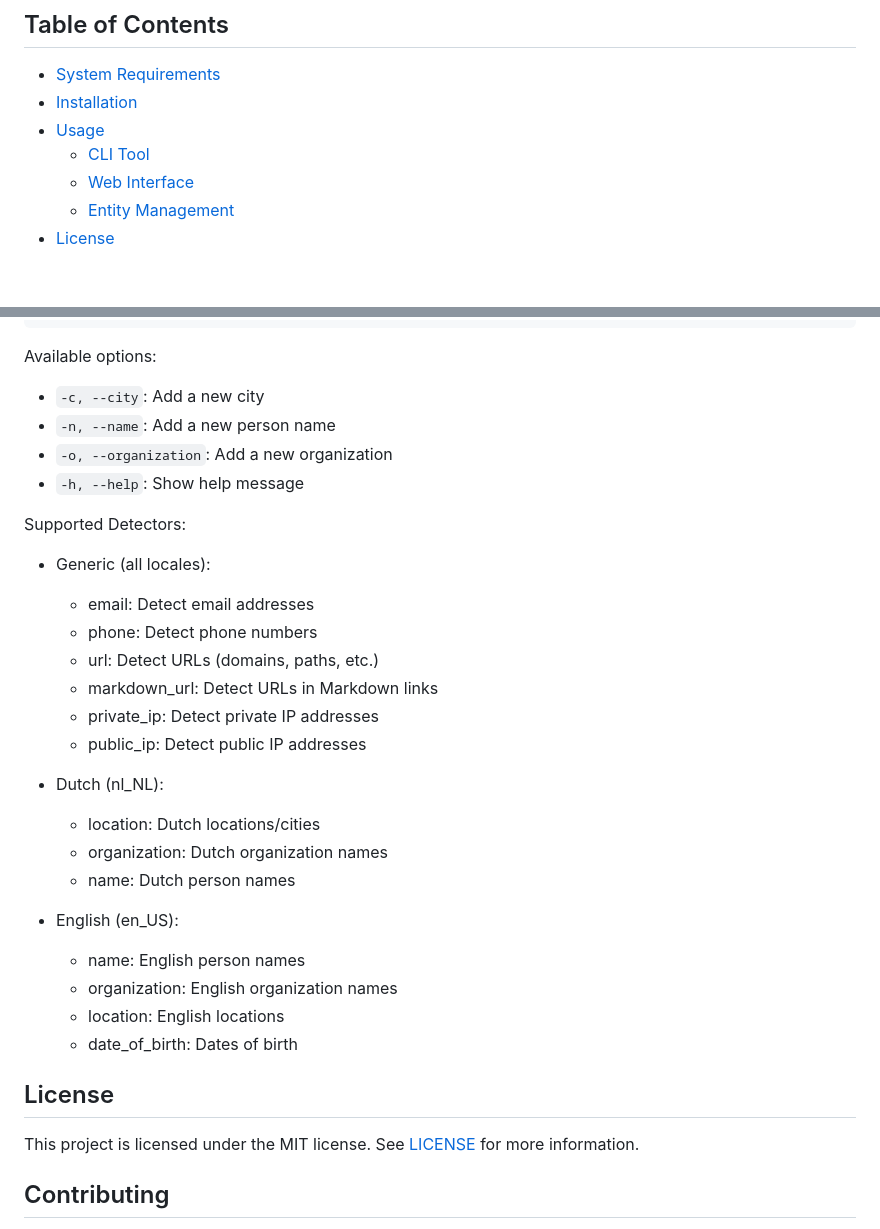
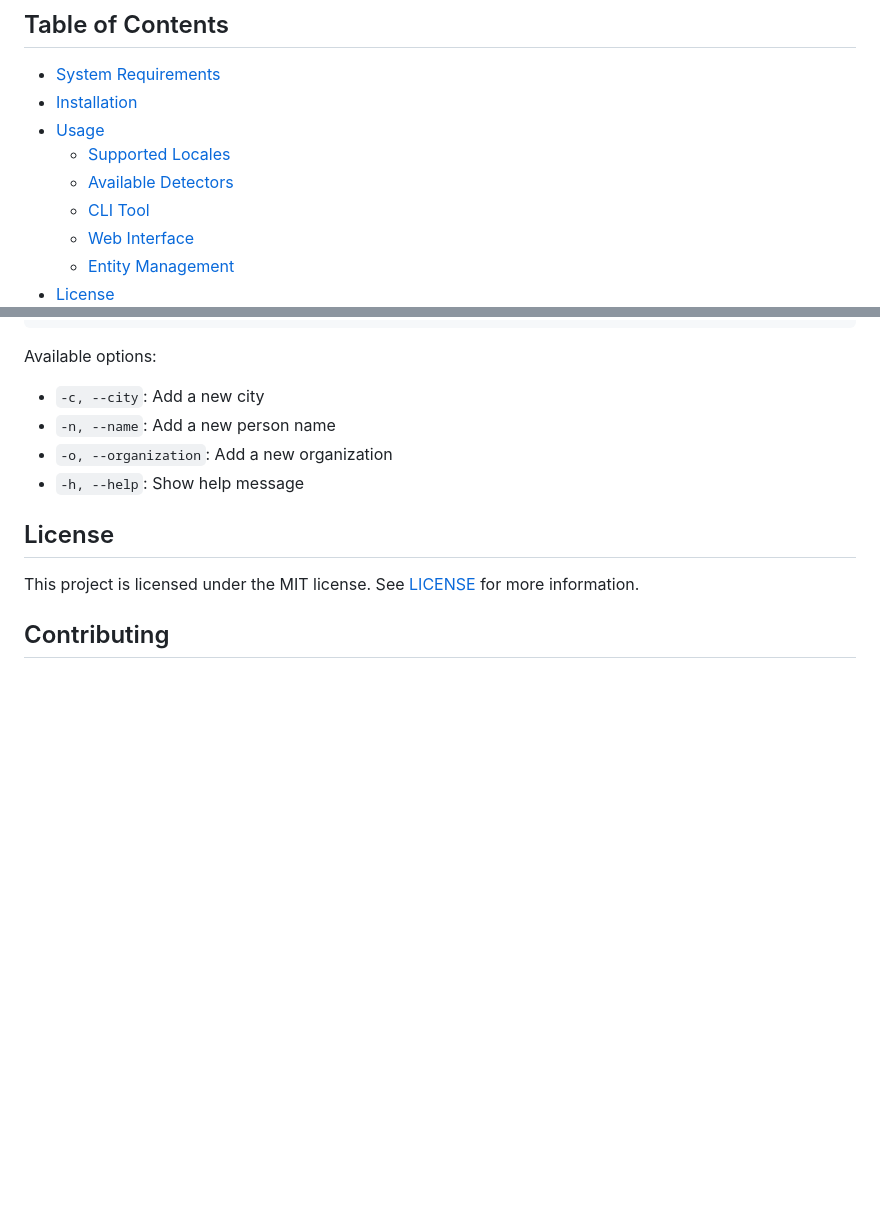
Before and after one commit to beecave-homelab/sanitize-text, a Markdown page: README.md, 2 parts joined by grey strips. Rendered like a GitHub page; blank space fills up the shorter version.

```diff
--- a/README.md
+++ b/README.md
@@ -17,6 +17,8 @@ A powerful tool for detecting and sanitizing personally identifiable information
 - [System Requirements](#system-requirements)
 - [Installation](#installation)
 - [Usage](#usage)
+  - [Supported Locales](#supported-locales)
+  - [Available Detectors](#available-detectors)
   - [CLI Tool](#cli-tool)
   - [Web Interface](#web-interface)
   - [Entity Management](#entity-management)
@@ -125,27 +179,6 @@ Available options:
 - `-o, --organization`: Add a new organization
 - `-h, --help`: Show help message
 
-Supported Detectors:
-
-- Generic (all locales):
-  - email: Detect email addresses
-  - phone: Detect phone numbers
-  - url: Detect URLs (domains, paths, etc.)
-  - markdown_url: Detect URLs in Markdown links
-  - private_ip: Detect private IP addresses
-  - public_ip: Detect public IP addresses
-
-- Dutch (nl_NL):
-  - location: Dutch locations/cities
-  - organization: Dutch organization names
-  - name: Dutch person names
-
-- English (en_US):
-  - name: English person names
-  - organization: English organization names
-  - location: English locations
-  - date_of_birth: Dates of birth
-
 ## License
 
 This project is licensed under the MIT license. See [LICENSE](LICENSE) for more information.
```
Also changed, not shown: other parts of README.md (+52 -0 lines).
